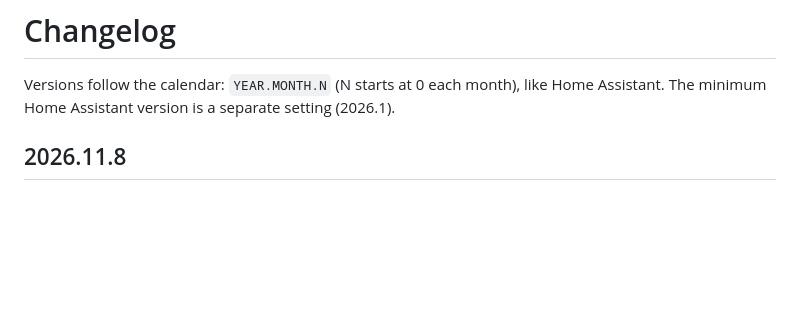
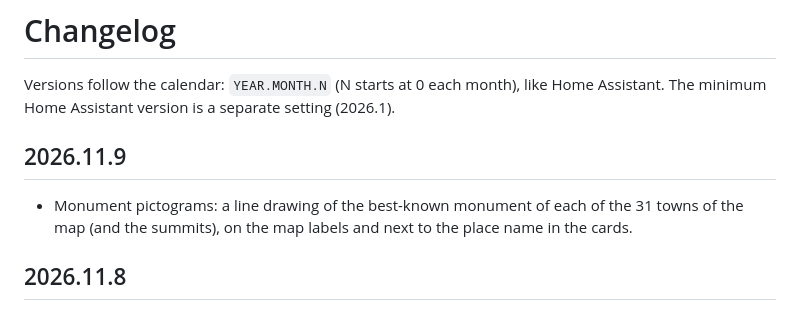
Before and after one commit to SashConnection/meteoswiss4HA, a Markdown page: CHANGELOG.md, the part around the change. Rendered like a GitHub page; blank space fills up the shorter version.

```diff
--- a/CHANGELOG.md
+++ b/CHANGELOG.md
@@ -2,6 +2,10 @@
 
 Versions follow the calendar: `YEAR.MONTH.N` (N starts at 0 each month), like Home Assistant.
 The minimum Home Assistant version is a separate setting (2026.1).
+
+## 2026.11.9
+
+- Monument pictograms: a line drawing of the best-known monument of each of the 31 towns of the map (and the summits), on the map labels and next to the place name in the cards.
 
 ## 2026.11.8
 
```
Also changed, not shown: README.md (+6 -0 lines), docs/GUIDE.fr.md (+6 -0 lines), docs/images/monuments.png (added), 7 other files.
